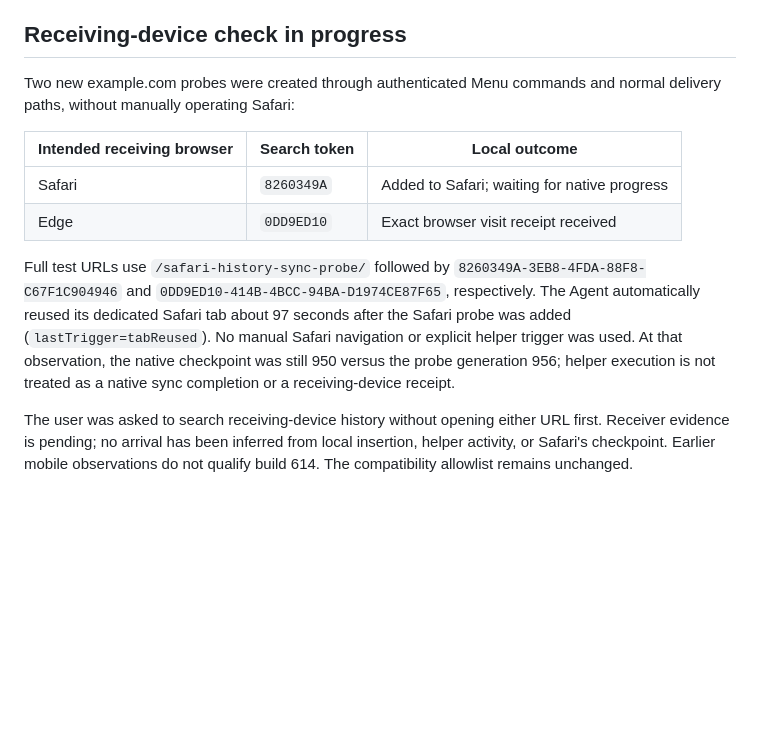
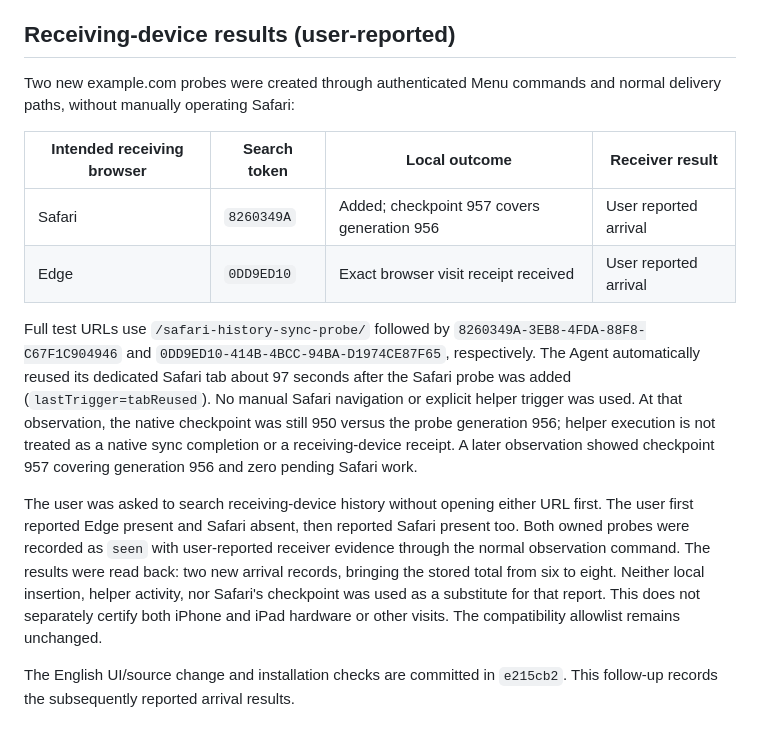
Before and after one commit to iris-mouth/safari-chromium-history-sync, a Markdown page: docs/validation/build-614-english-ui.md, the part around the change. Drawn GitHub-style; blank space fills up the shorter version.

Commit message:
docs: record build 614 Safari and Edge arrival results

```diff
--- a/docs/validation/build-614-english-ui.md
+++ b/docs/validation/build-614-english-ui.md
@@ -53,15 +53,15 @@ Compatibility checks passed; the runtime is compatible-unverified.
   assist. Its English explanation and Refresh Status button fit the window.
   No live setup/recovery confirmation was executed to test translated text.
 
-## Receiving-device check in progress
+## Receiving-device results (user-reported)
 
 Two new example.com probes were created through authenticated Menu commands and
 normal delivery paths, without manually operating Safari:
 
-| Intended receiving browser | Search token | Local outcome |
-| --- | --- | --- |
-| Safari | `8260349A` | Added to Safari; waiting for native progress |
-| Edge | `0DD9ED10` | Exact browser visit receipt received |
+| Intended receiving browser | Search token | Local outcome | Receiver result |
+| --- | --- | --- | --- |
+| Safari | `8260349A` | Added; checkpoint 957 covers generation 956 | User reported arrival |
+| Edge | `0DD9ED10` | Exact browser visit receipt received | User reported arrival |
 
 Full test URLs use `/safari-history-sync-probe/` followed by
 `8260349A-3EB8-4FDA-88F8-C67F1C904946` and
@@ -70,9 +70,17 @@ The Agent automatically reused its dedicated Safari tab about 97 seconds after
 the Safari probe was added (`lastTrigger=tabReused`). No manual Safari navigation
 or explicit helper trigger was used. At that observation, the native checkpoint
 was still 950 versus the probe generation 956; helper execution is not treated
-as a native sync completion or a receiving-device receipt.
+as a native sync completion or a receiving-device receipt. A later observation
+showed checkpoint 957 covering generation 956 and zero pending Safari work.
 
 The user was asked to search receiving-device history without opening either URL
-first. Receiver evidence is pending; no arrival has been inferred from local
-insertion, helper activity, or Safari's checkpoint. Earlier mobile observations
-do not qualify build 614. The compatibility allowlist remains unchanged.
+first. The user first reported Edge present and Safari absent, then reported
+Safari present too. Both owned probes were recorded as `seen` with user-reported
+receiver evidence through the normal observation command. The results were read
+back: two new arrival records, bringing the stored total from six to eight.
+Neither local insertion, helper activity, nor Safari's checkpoint was used as a
+substitute for that report. This does not separately certify both iPhone and iPad
+hardware or other visits. The compatibility allowlist remains unchanged.
+
+The English UI/source change and installation checks are committed in
+`e215cb2`. This follow-up records the subsequently reported arrival results.
```
